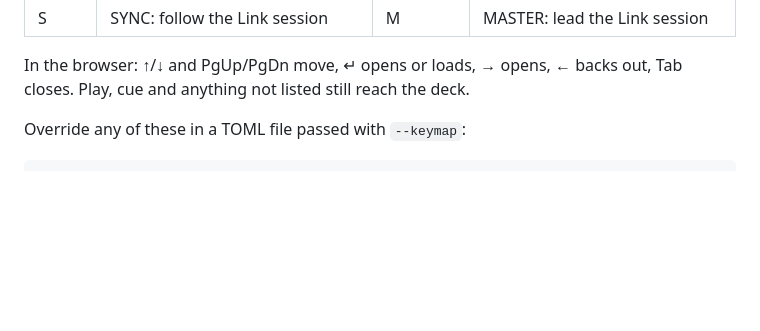
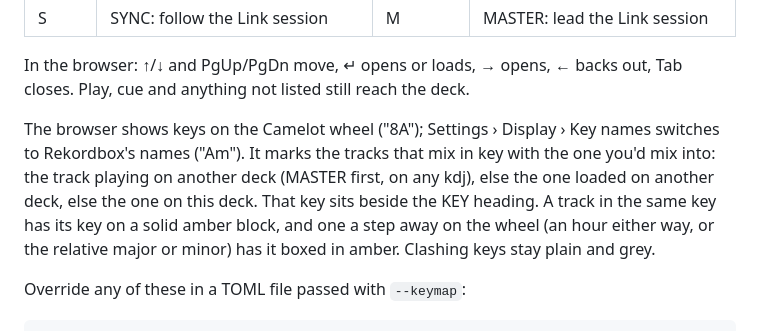
Before and after one commit to kristianfreeman/kdj, a Markdown page: README.md, the part around the change. Rendered like a GitHub page; blank space fills up the shorter version.

```diff
--- a/README.md
+++ b/README.md
@@ -44,6 +44,15 @@ On macOS this needs SDL2: `brew install sdl2`.
 
 In the browser: ↑/↓ and PgUp/PgDn move, ↵ opens or loads, → opens, ←
 backs out, Tab closes. Play, cue and anything not listed still reach the deck.
+
+The browser shows keys on the Camelot wheel ("8A"); Settings › Display ›
+Key names switches to Rekordbox's names ("Am"). It marks the tracks that mix
+in key with the one you'd mix into: the track playing on another deck
+(MASTER first, on any kdj), else the one loaded on another deck, else the
+one on this deck. That key sits beside the KEY heading. A track in the same
+key has its key on a solid amber block, and one a step away on the wheel (an
+hour either way, or the relative major or minor) has it boxed in amber.
+Clashing keys stay plain and grey.
 
 Override any of these in a TOML file passed with `--keymap`:
 
```
Also changed, not shown: docs/screens/README.md (+4 -0 lines), docs/screens/browser-mixing-in-key.png (added), docs/screens/browser-track-list.png, docs/screens/settings-display.png, 8 other files.
